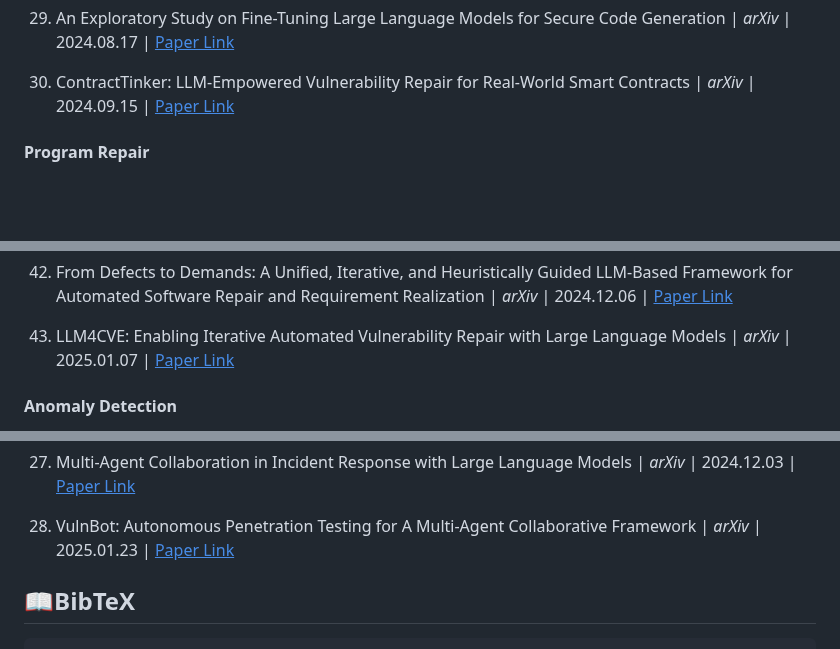
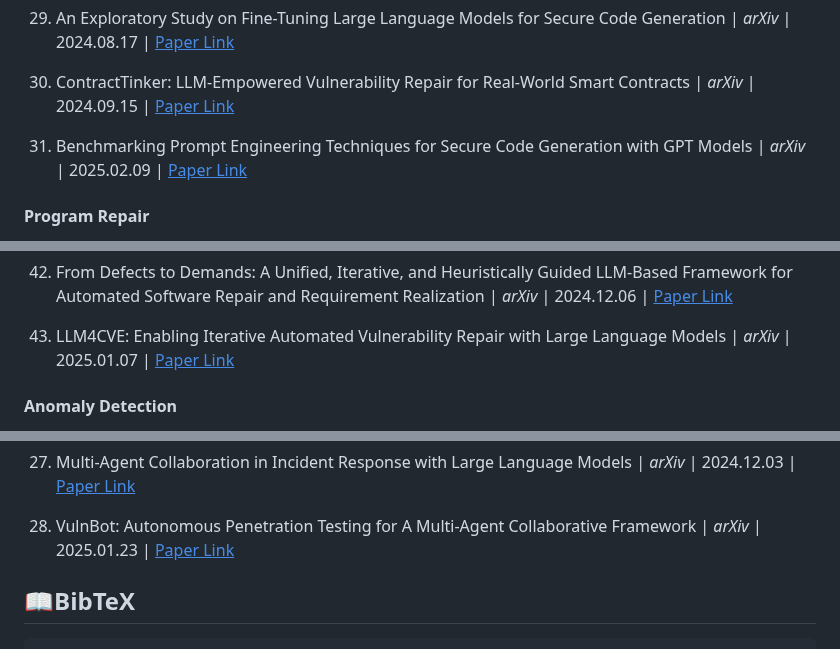
Before and after one commit to tmylla/Awesome-LLM4Cybersecurity, a Markdown page: README.md, 3 parts joined by grey strips. Drawn GitHub-style; blank space fills up the shorter version.

```diff
--- a/README.md
+++ b/README.md
@@ -450,6 +451,8 @@ We seek to address three key questions:
 29. An Exploratory Study on Fine-Tuning Large Language Models for Secure Code Generation | *arXiv* | 2024.08.17 | [<u>Paper Link</u>](https://arxiv.org/pdf/2408.09078)
 
 30. ContractTinker: LLM-Empowered Vulnerability Repair for Real-World Smart Contracts | *arXiv* | 2024.09.15 | [<u>Paper Link</u>](https://arxiv.org/pdf/2409.09661)
+
+31. Benchmarking Prompt Engineering Techniques for Secure Code Generation with GPT Models | *arXiv* | 2025.02.09 | [<u>Paper Link</u>](https://arxiv.org/pdf/2502.06039)
 
 
 
@@ -542,12 +545,6 @@ We seek to address three key questions:
 
 43. LLM4CVE: Enabling Iterative Automated Vulnerability Repair with Large Language Models | *arXiv* | 2025.01.07 | [<u>Paper Link</u>](https://arxiv.org/pdf/2501.03446)
 
-<!-- 44. title | *arXiv* | 2025.01.02 | [<u>Paper Link</u>]()
-
-45. title | *arXiv* | 2025.01.02 | [<u>Paper Link</u>]()
-
-46. title | *arXiv* | 2025.01.02 | [<u>Paper Link</u>]() -->
-
 
 
 #### Anomaly Detection
@@ -871,14 +881,6 @@ We seek to address three key questions:
 
 28. VulnBot: Autonomous Penetration Testing for A Multi-Agent Collaborative Framework | *arXiv* | 2025.01.23 | [<u>Paper Link</u>](https://arxiv.org/pdf/2501.13411)
 
-<!-- 29. title | *arXiv* | 2025.01.02 | [<u>Paper Link</u>]()
-
-30. title | *arXiv* | 2025.01.02 | [<u>Paper Link</u>]()
-
-31. title | *arXiv* | 2025.01.02 | [<u>Paper Link</u>]()
-
-32. title | *arXiv* | 2025.01.02 | [<u>Paper Link</u>]() -->
-
 
 
 
```
Also changed, not shown: other parts of README.md (+36 -22 lines).
